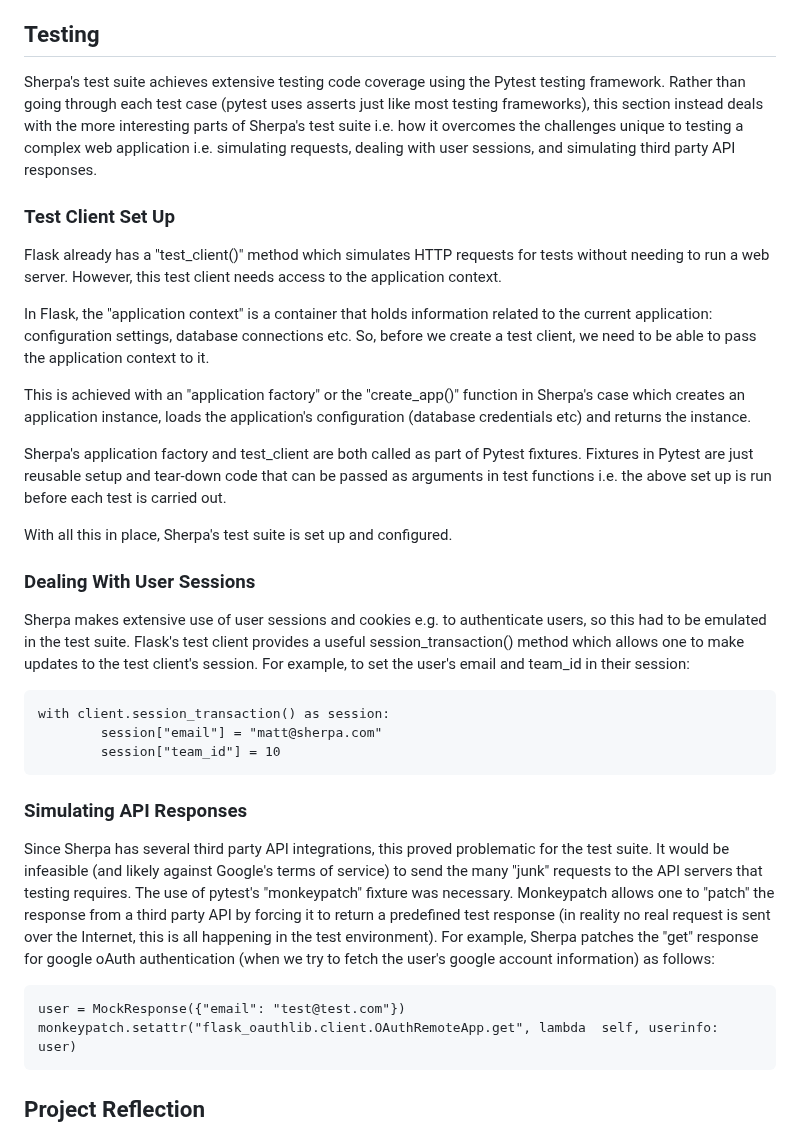
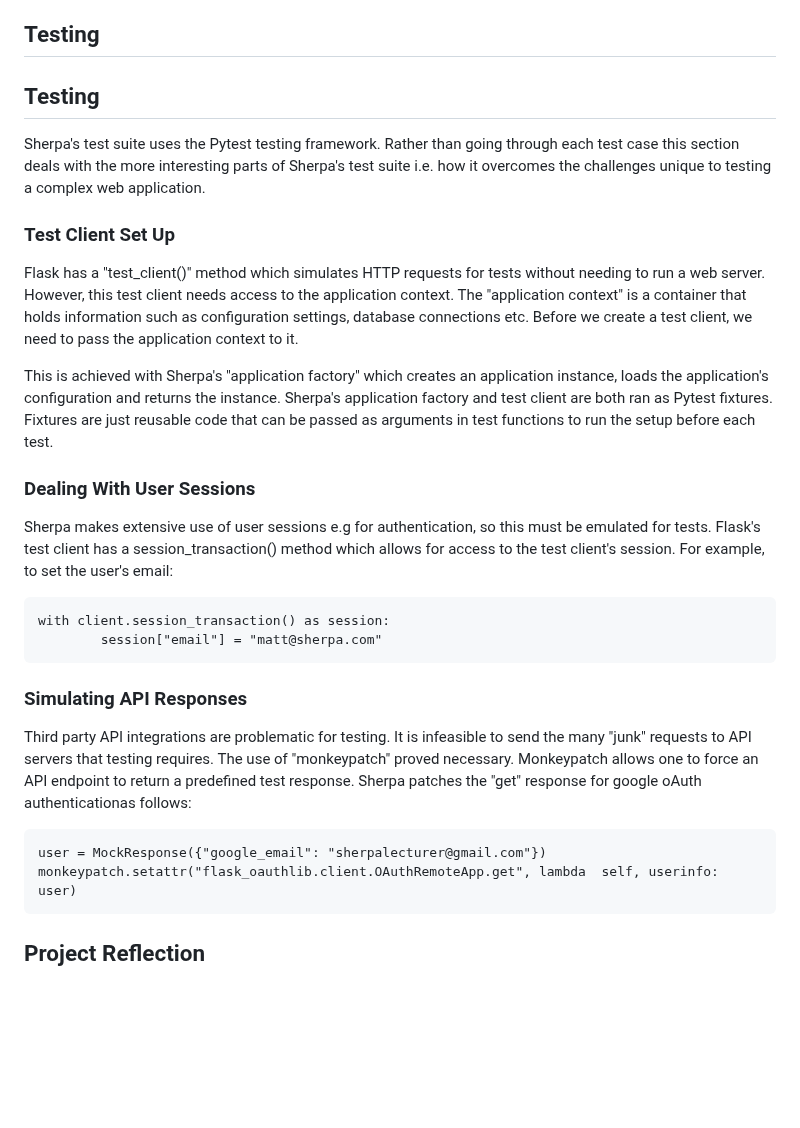
Before and after one commit to mattmallencode/crm, a Markdown page: README.md, the part around the change. Rendered like a GitHub page; blank space fills up the shorter version.

Commit message:
Reducing word count.

````diff
--- a/README.md
+++ b/README.md
@@ -1142,36 +1142,31 @@ The following chart details the process of creating the plots for the analytics
 
 ## Testing
 
-Sherpa's test suite achieves extensive testing code coverage using the Pytest testing framework. Rather than going through each test case (pytest uses asserts just like most testing frameworks), this section instead deals with the more interesting parts of Sherpa's test suite i.e. how it overcomes the challenges unique to testing a complex web application i.e. simulating requests, dealing with user sessions, and simulating third party API responses.
+## Testing
+
+Sherpa's test suite uses the Pytest testing framework. Rather than going through each test case this section deals with the more interesting parts of Sherpa's test suite i.e. how it overcomes the challenges unique to testing a complex web application.
 
 ### Test Client Set Up
 
-Flask already has a "test_client()" method which simulates HTTP requests for tests without needing to run a web server. However, this test client needs access to the application context.
+Flask has a "test_client()" method which simulates HTTP requests for tests without needing to run a web server. However, this test client needs access to the application context. The "application context" is a container that holds information such as configuration settings, database connections etc. Before we create a test client, we need to pass the application context to it.
 
-In Flask, the "application context" is a container that holds information related to the current application: configuration settings, database connections etc. So, before we create a test client, we need to be able to pass the application context to it.
-
-This is achieved with an "application factory" or the "create_app()" function in Sherpa's case which creates an application instance, loads the application's configuration (database credentials etc) and returns the instance.
-
-Sherpa's application factory and test_client are both called as part of Pytest fixtures. Fixtures in Pytest are just reusable setup and tear-down code that can be passed as arguments in test functions i.e. the above set up is run before each test is carried out.
-
-With all this in place, Sherpa's test suite is set up and configured.
+This is achieved with Sherpa's "application factory" which creates an application instance, loads the application's configuration and returns the instance. Sherpa's application factory and test client are both ran as Pytest fixtures. Fixtures are just reusable code that can be passed as arguments in test functions to run the setup before each test.
 
 ### Dealing With User Sessions
 
-Sherpa makes extensive use of user sessions and cookies e.g. to authenticate users, so this had to be emulated in the test suite. Flask's test client provides a useful session_transaction() method which allows one to make updates to the test client's session. For example, to set the user's email and team_id in their session:
+Sherpa makes extensive use of user sessions e.g for authentication, so this must be emulated for tests. Flask's test client has a session_transaction() method which allows for access to the test client's session. For example, to set the user's email:
 
 ```
 with client.session_transaction() as session:
         session["email"] = "matt@sherpa.com"
-        session["team_id"] = 10
 ```
 
 ### Simulating API Responses
 
-Since Sherpa has several third party API integrations, this proved problematic for the test suite. It would be infeasible (and likely against Google's terms of service) to send the many "junk" requests to the API servers that testing requires. The use of pytest's "monkeypatch" fixture was necessary.  Monkeypatch allows one to "patch" the response from a third party API by forcing it to return a predefined test response (in reality no real request is sent over the Internet, this is all happening in the test environment). For example, Sherpa patches the "get" response for google oAuth authentication (when we try to fetch the user's google account information) as follows:
+Third party API integrations are problematic for testing. It is infeasible to send the many "junk" requests to API servers that testing requires. The use of "monkeypatch" proved necessary.  Monkeypatch allows one to force an API endpoint to return a predefined test response. Sherpa patches the "get" response for google oAuth authenticationas follows:
 
 ```
-user = MockResponse({"email": "test@test.com"})
+user = MockResponse({"google_email": "sherpalecturer@gmail.com"})
 monkeypatch.setattr("flask_oauthlib.client.OAuthRemoteApp.get", lambda  self, userinfo: user)
 ```
 
````
